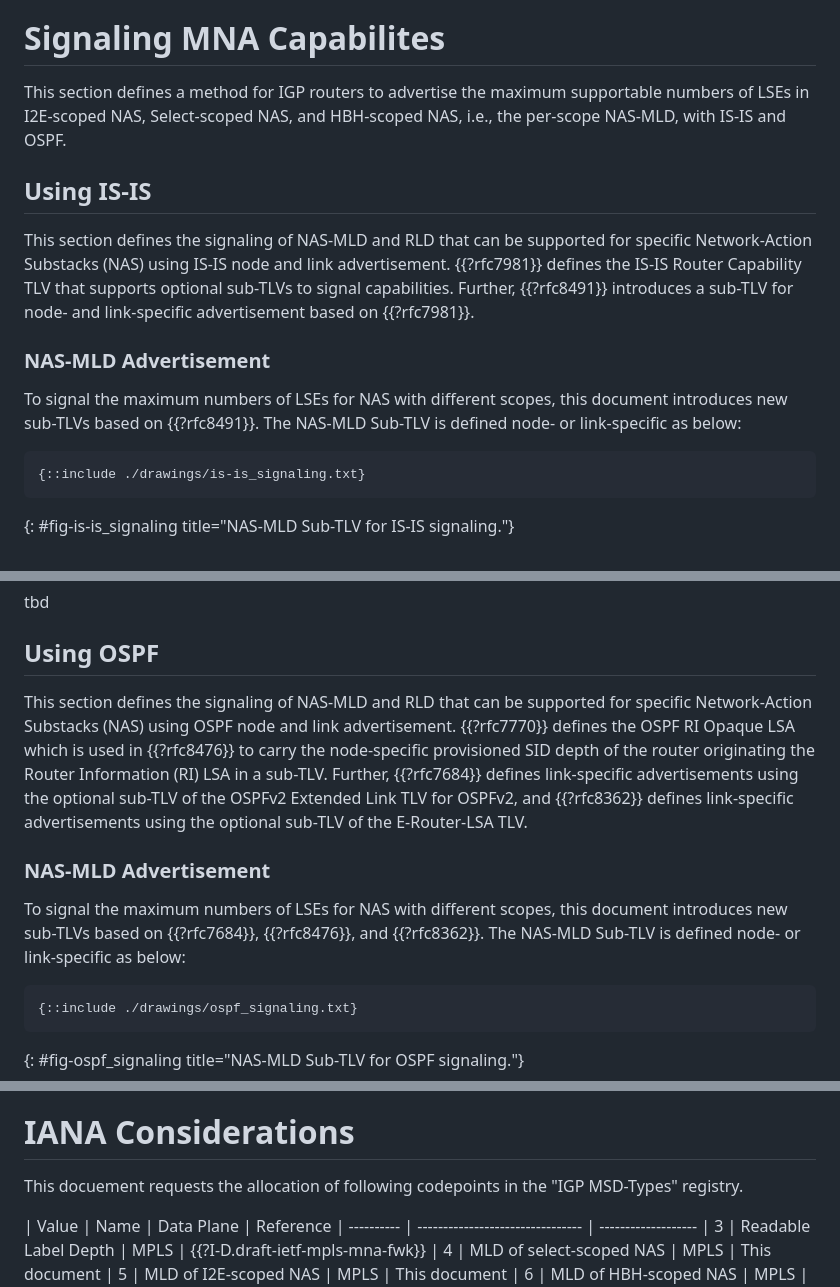
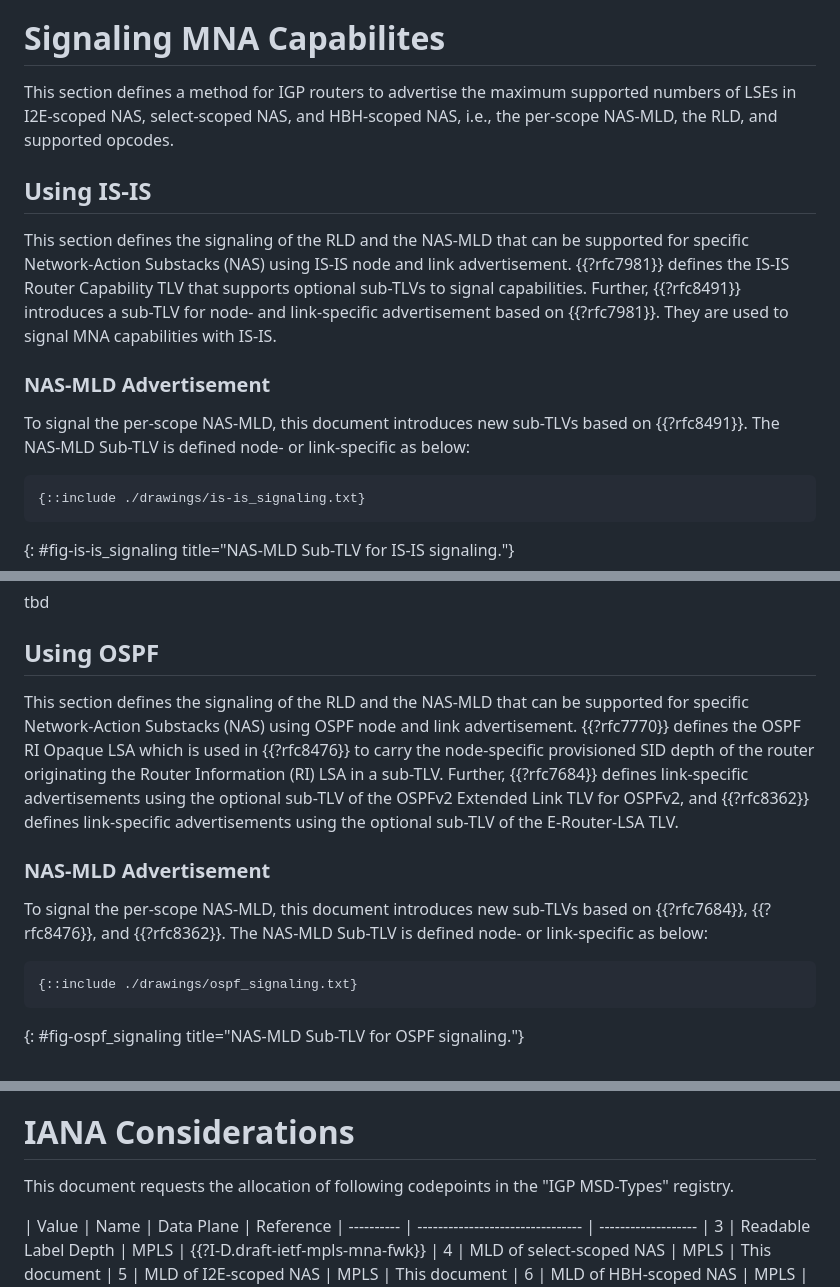
Before and after one commit to uni-tue-kn/draft-ihle-song-mpls-mna-signaling, a Markdown page: draft-ihle-song-mpls-mna-signaling.md, 3 parts joined by grey strips. Drawn GitHub-style.

```diff
--- a/draft-ihle-song-mpls-mna-signaling.md
+++ b/draft-ihle-song-mpls-mna-signaling.md
@@ -138,15 +157,16 @@ An LSR MUST signal the network action opcodes it supports.
 If a network action opcode is not signaled, it is assumed that this opcode is not supported by the node.
 
 # Signaling MNA Capabilites
-This section defines a method for IGP routers to advertise the maximum supportable numbers of LSEs in I2E-scoped NAS, Select-scoped NAS, and HBH-scoped NAS, i.e., the per-scope NAS-MLD, with IS-IS and OSPF.
+This section defines a method for IGP routers to advertise the maximum supported numbers of LSEs in I2E-scoped NAS, select-scoped NAS, and HBH-scoped NAS, i.e., the per-scope NAS-MLD, the RLD, and supported opcodes.
 
 ## Using IS-IS
-This section defines the signaling of NAS-MLD and RLD that can be supported for specific Network-Action Substacks (NAS) using IS-IS node and link advertisement.
+This section defines the signaling of the RLD and the NAS-MLD that can be supported for specific Network-Action Substacks (NAS) using IS-IS node and link advertisement.
 {{?rfc7981}} defines the IS-IS Router Capability TLV that supports optional sub-TLVs to signal capabilities.
 Further, {{?rfc8491}} introduces a sub-TLV for node- and link-specific advertisement based on {{?rfc7981}}.
+They are used to signal MNA capabilities with IS-IS.
 
 ### NAS-MLD Advertisement
-To signal the maximum numbers of LSEs for NAS with different scopes, this document introduces new sub-TLVs based on {{?rfc8491}}.
+To signal the per-scope NAS-MLD, this document introduces new sub-TLVs based on {{?rfc8491}}.
 The NAS-MLD Sub-TLV is defined node- or link-specific as below:
 
 ~~~~
@@ -172,12 +192,12 @@ For the Readable Label Depth advertisement, a sub-TLV based on {{?rfc8491}} is r
 tbd
 
 ## Using OSPF
-This section defines the signaling of NAS-MLD and RLD that can be supported for specific Network-Action Substacks (NAS) using OSPF node and link advertisement.
+This section defines the signaling of the RLD and the NAS-MLD that can be supported for specific Network-Action Substacks (NAS) using OSPF node and link advertisement.
 {{?rfc7770}} defines the OSPF RI Opaque LSA which is used in {{?rfc8476}} to carry the node-specific provisioned SID depth of the router originating the Router Information (RI) LSA in a sub-TLV.
 Further, {{?rfc7684}} defines link-specific advertisements using the optional sub-TLV of the OSPFv2 Extended Link TLV for OSPFv2, and {{?rfc8362}} defines link-specific advertisements using the optional sub-TLV of the E-Router-LSA TLV.
 
 ### NAS-MLD Advertisement
-To signal the maximum numbers of LSEs for NAS with different scopes, this document introduces new sub-TLVs based on {{?rfc7684}}, {{?rfc8476}}, and {{?rfc8362}}.
+To signal the per-scope NAS-MLD, this document introduces new sub-TLVs based on {{?rfc7684}}, {{?rfc8476}}, and {{?rfc8362}}.
 The NAS-MLD Sub-TLV is defined node- or link-specific as below:
 
 ~~~~
@@ -209,7 +229,7 @@ The security issues discussed in {{?I-D.ietf-mpls-mna-hdr}}, {{?rfc8476}}, and {
 
 # IANA Considerations
 
-This docuement requests the allocation of following codepoints in the "IGP MSD-Types" registry.
+This document requests the allocation of following codepoints in the "IGP MSD-Types" registry.
 
 | Value |  Name  | Data Plane                      |  Reference
 | ---------- |  -------------------------------- |  -------------------
```
Also changed, not shown: other parts of draft-ihle-song-mpls-mna-signaling.md (+38 -19 lines).
